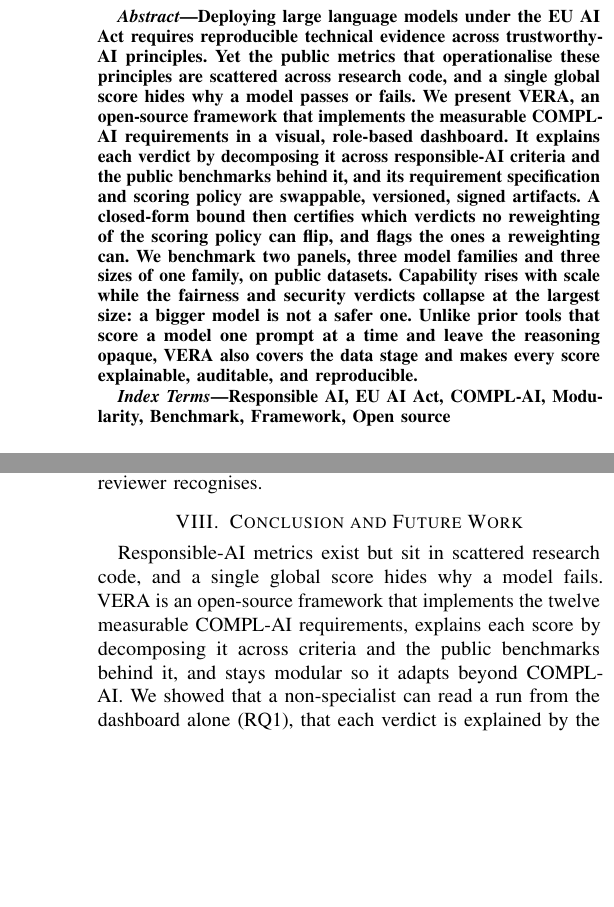
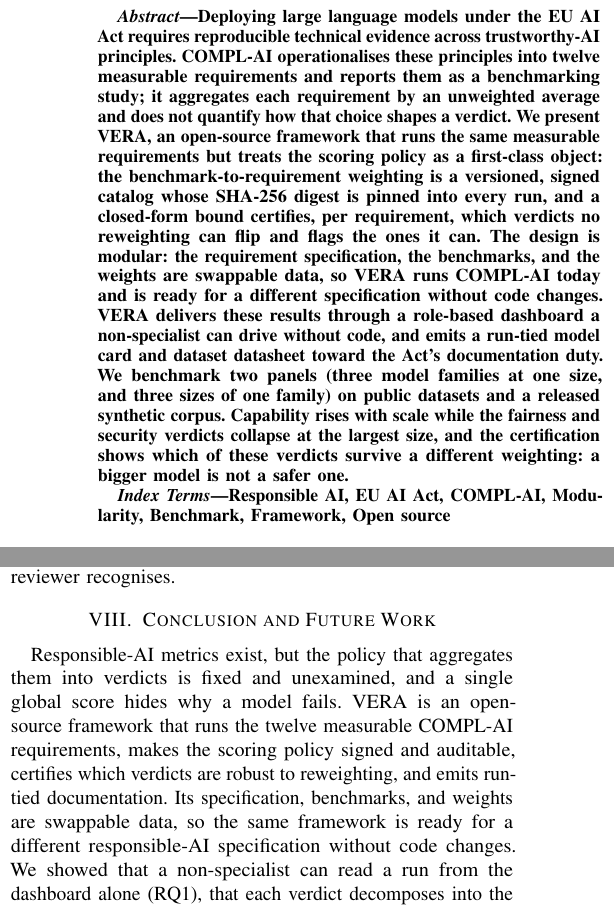
Before and after one commit to Rqbln/VERA, a LaTeX paper (manuscript/main.tex): two parts of the columns of pages 1 and 8 of 10, joined at a grey line, cut so that both start at the same text, the shorter picture padded with empty space. Compiled offline with pdfLaTeX; a missing font is replaced by an installed copy or a similar font; a LaTeX package or settings file that is missing is left out.

Commit message:
docs(paper): re-point novelty at what COMPL-AI lacks; drop internal version names
- Abstract rewritten: leads with COMPL-AI's unweighted average and unmeasured
  verdict dependence, then the signed digest-pinned scoring policy with the
  closed-form certification; modularity stated as swappable specification,
  benchmarks, and weights; ends on the certified bigger-is-not-safer finding.
  Drops 'makes every score explainable' as headline and the 'reasoning opaque'
  contrast that was unfair to COMPL-AI.
- C1 -> Operable dashboard (operability for non-specialists, not visualisation);
  C2 -> Run-tied traceability leads with model cards/datasheets (COMPL-AI emits
  none) and credits COMPL-AI's hierarchical reporting for the decomposition;
  C3 -> Auditable, swappable scoring leads with the signed policy + bound;
  C4 gains the 'protocol, not a larger study' clause.
- Related Work II-A now credits COMPL-AI's decompositional reporting and
  extensibility explicitly and lists the three true deltas.
- Intro opening and Conclusion re-pointed the same way; Conclusion covers RQ4.
- Internal catalog version names (mvp2-*) removed from the paper: the catalog
  is described as versioned/signed, not by its repo-internal version string.

```diff
--- a/manuscript/main.tex
+++ b/manuscript/main.tex
@@ -74,13 +74,12 @@
 
 \begin{abstract}
 Deploying large language models under the EU AI Act requires reproducible technical evidence across trustworthy-AI principles.
-Yet the public metrics that operationalise these principles are scattered across research code, and a single global score hides why a model passes or fails.
-We present VERA, an open-source framework that implements the measurable COMPL-AI requirements in a visual, role-based dashboard.
-It explains each verdict by decomposing it across responsible-AI criteria and the public benchmarks behind it, and its requirement specification and scoring policy are swappable, versioned, signed artifacts.
-A closed-form bound then certifies which verdicts no reweighting of the scoring policy can flip, and flags the ones a reweighting can.
-We benchmark two panels, three model families and three sizes of one family, on public datasets.
-Capability rises with scale while the fairness and security verdicts collapse at the largest size: a bigger model is not a safer one.
-Unlike prior tools that score a model one prompt at a time and leave the reasoning opaque, VERA also covers the data stage and makes every score explainable, auditable, and reproducible.
+COMPL-AI operationalises these principles into twelve measurable requirements and reports them as a benchmarking study; it aggregates each requirement by an unweighted average and does not quantify how that choice shapes a verdict.
+We present VERA, an open-source framework that runs the same measurable requirements but treats the scoring policy as a first-class object: the benchmark-to-requirement weighting is a versioned, signed catalog whose SHA-256 digest is pinned into every run, and a closed-form bound certifies, per requirement, which verdicts no reweighting can flip and flags the ones it can.
+The design is modular: the requirement specification, the benchmarks, and the weights are swappable data, so VERA runs COMPL-AI today and is ready for a different specification without code changes.
+VERA delivers these results through a role-based dashboard a non-specialist can drive without code, and emits a run-tied model card and dataset datasheet toward the Act's documentation duty.
+We benchmark two panels (three model families at one size, and three sizes of one family) on public datasets and a released synthetic corpus.
+Capability rises with scale while the fairness and security verdicts collapse at the largest size, and the certification shows which of these verdicts survive a different weighting: a bigger model is not a safer one.
 \end{abstract}
 
 \begin{IEEEkeywords}
@@ -105,4 +104,4 @@ By \emph{explainable} we mean decompositional: each requirement score is traceab
 We release VERA as open-source software to speed up adoption and disseminate responsible-AI best practice.\footnote{\ifanon Repository, demo video, and replication package withheld for double-blind review.\else Code, demo video, and replication package available from the authors.\fi}
 We make four contributions, each tied to a research question and each a concrete delta over the two closest works, the COMPL-AI reference implementation and PromptOps~\cite{sunetnanta2025promptops}.
 \begin{itemize}
-  \item \textbf{C1 (Dashboard).} To our knowledge VERA is the first to implement COMPL-AI's measurable metrics\footnote{COMPL-AI project: \url{https://compl-ai.org}.} behind a visual, role-based dashboard that a non-specialist can drive without writing code (RQ1). COMPL-AI ships a command-line study and a public leaderboard; PromptOps reports flat score tables.
+  \item \textbf{C1 (Operable dashboard).} VERA delivers COMPL-AI's measurable metrics\footnote{COMPL-AI project: \url{https://compl-ai.org}.} through a role-based dashboard that a non-specialist can drive end-to-end, launch a run and read its verdicts, without writing code (RQ1). COMPL-AI ships a command-line study and a public per-principle leaderboard aimed at ML engineers; PromptOps reports flat score tables. The delta is operability for a non-specialist, not visualisation as such.
@@ -564,9 +566,10 @@ The same run therefore yields both an AI-Act evidence pack and artifacts a banki
 \section{Conclusion and Future Work}
 \label{sec:conclusion}
 
-Responsible-AI metrics exist but sit in scattered research code, and a single global score hides why a model fails.
-VERA is an open-source framework that implements the twelve measurable COMPL-AI requirements, explains each score by decomposing it across criteria and the public benchmarks behind it, and stays modular so it adapts beyond COMPL-AI.
-We showed that a non-specialist can read a run from the dashboard alone (RQ1), that each verdict is explained by the public evidence behind it (RQ2), and that one framework covers the twelve requirements across model families and sizes with no code change (RQ3).
+Responsible-AI metrics exist, but the policy that aggregates them into verdicts is fixed and unexamined, and a single global score hides why a model fails.
+VERA is an open-source framework that runs the twelve measurable COMPL-AI requirements, makes the scoring policy signed and auditable, certifies which verdicts are robust to reweighting, and emits run-tied documentation.
+Its specification, benchmarks, and weights are swappable data, so the same framework is ready for a different responsible-AI specification without code changes.
+We showed that a non-specialist can read a run from the dashboard alone (RQ1), that each verdict decomposes into the public evidence behind it (RQ2), that one framework covers the twelve requirements across model families and sizes with no code change (RQ3), and that each verdict's dependence on the weighting is bounded in closed form (RQ4).
 Across both panels VERA flags concrete responsible-AI gaps, and it exposes a watermarking requirement that no open model meets.
 We release VERA as open-source software to speed up adoption and disseminate responsible-AI best practice.
 Future work includes a formal practitioner study with inter-rater reliability~\cite{hayes2007krippendorff,studtmann2023histree}, native log-probability runs on a vLLM backend, and the role-based, per-persona scoring that this software-focused paper only sketches.
```
Also changed, not shown: manuscript/main.tex (21 more changed lines).
